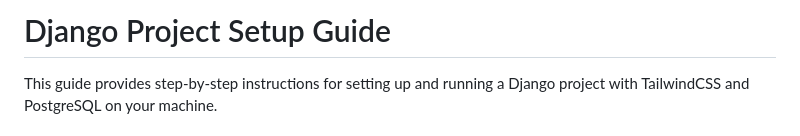
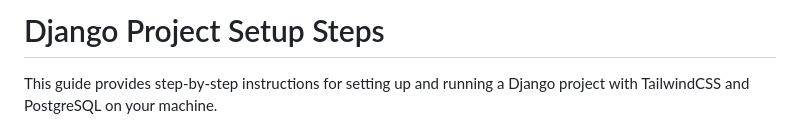
Before and after one commit to dabananda/web-helpers, a Markdown page: README.md, the part around the change. Drawn GitHub-style.

```diff
--- a/README.md
+++ b/README.md
@@ -1,4 +1,4 @@
-# Django Project Setup Guide
+# Django Project Setup Steps
 
 This guide provides step-by-step instructions for setting up and running a Django project with TailwindCSS and PostgreSQL on your machine.
 
```
